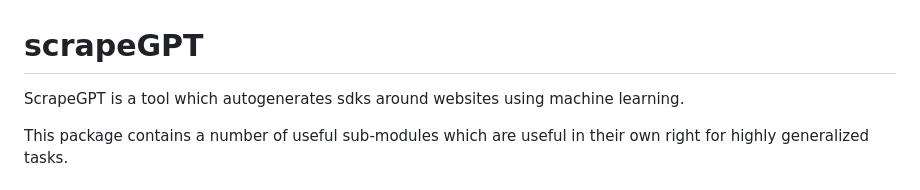
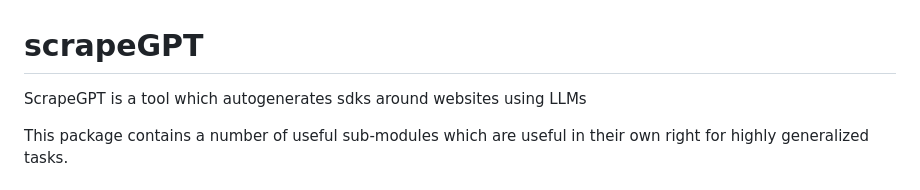
Before and after one commit to dragosrotaru/scrapeGPT, a Markdown page: README.md, the part around the change. Rendered like a GitHub page.

```diff
--- a/README.md
+++ b/README.md
@@ -1,6 +1,6 @@
 # scrapeGPT
 
-ScrapeGPT is a tool which autogenerates sdks around websites using machine learning.
+ScrapeGPT is a tool which autogenerates sdks around websites using LLMs
 
 This package contains a number of useful sub-modules which are useful in their own right for highly
 generalized tasks.
```
